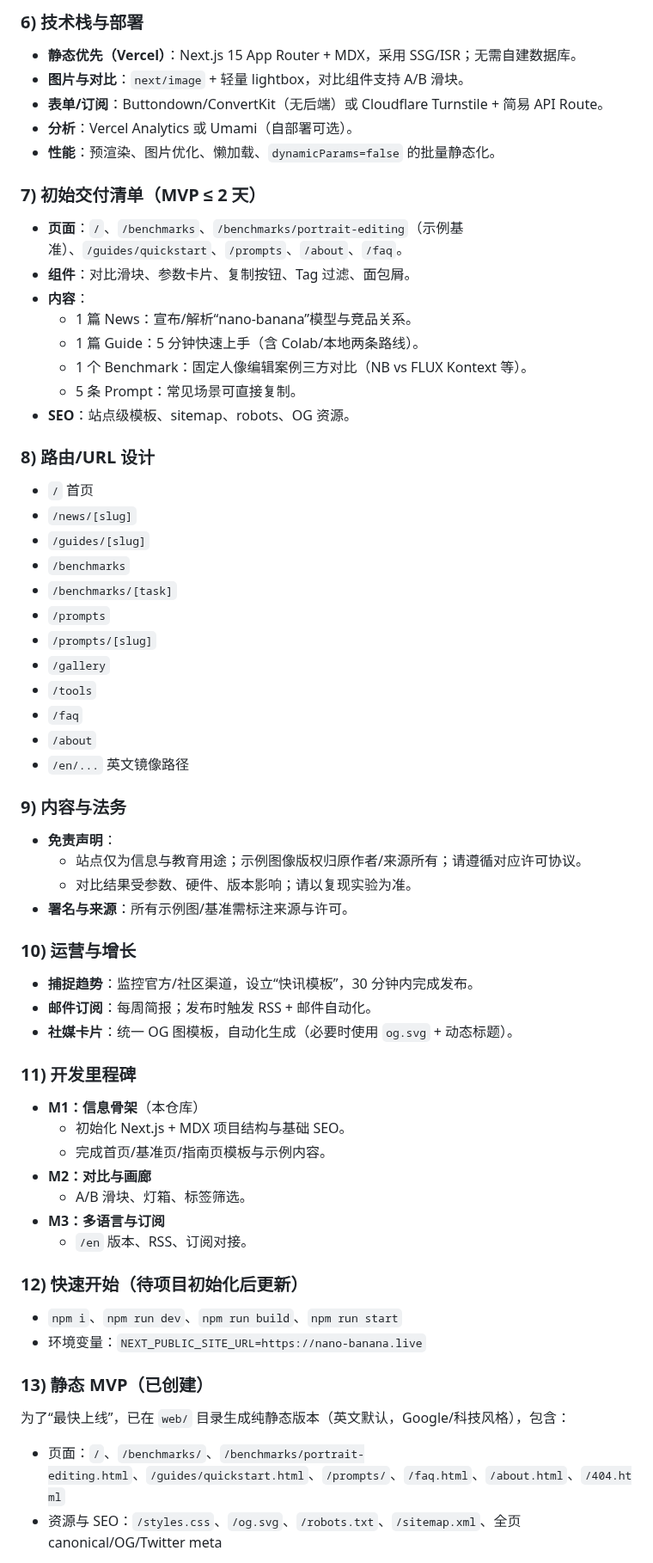
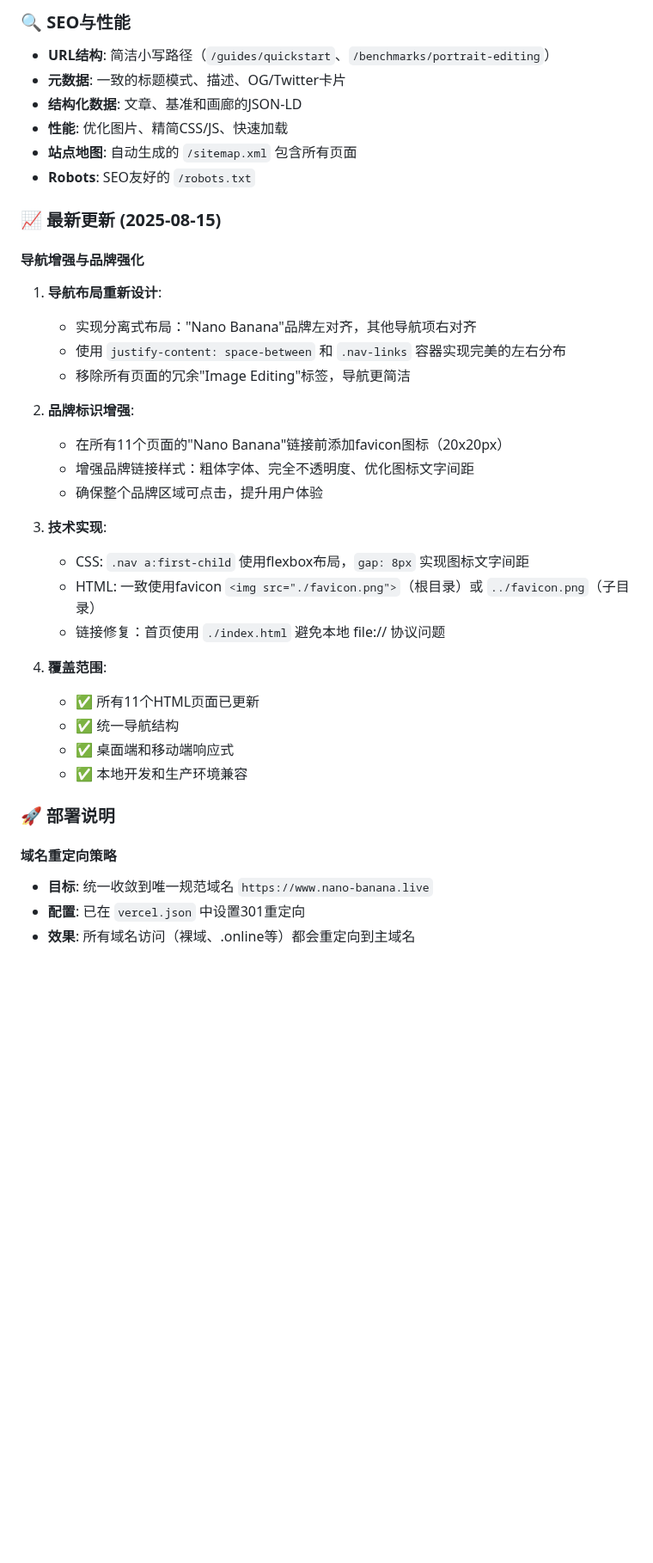
Before and after one commit to sweesama/nano-banana, a Markdown page: README.md, the part around one of its changes. Shown at 86% size. GitHub-like rendering; blank space fills up the shorter version.

```diff
--- a/README.md
+++ b/README.md
@@ -61,61 +110,40 @@ English version follows Chinese.
 
-### 6) 技术栈与部署
-- __静态优先（Vercel）__：Next.js 15 App Router + MDX，采用 SSG/ISR；无需自建数据库。
-- __图片与对比__：`next/image` + 轻量 lightbox，对比组件支持 A/B 滑块。
-- __表单/订阅__：Buttondown/ConvertKit（无后端）或 Cloudflare Turnstile + 简易 API Route。
-- __分析__：Vercel Analytics 或 Umami（自部署可选）。
-- __性能__：预渲染、图片优化、懒加载、`dynamicParams=false` 的批量静态化。
+### 🔍 SEO与性能
+- **URL结构**: 简洁小写路径（`/guides/quickstart`、`/benchmarks/portrait-editing`）
+- **元数据**: 一致的标题模式、描述、OG/Twitter卡片
+- **结构化数据**: 文章、基准和画廊的JSON-LD
+- **性能**: 优化图片、精简CSS/JS、快速加载
+- **站点地图**: 自动生成的 `/sitemap.xml` 包含所有页面
+- **Robots**: SEO友好的 `/robots.txt`
 
-### 7) 初始交付清单（MVP ≤ 2 天）
-- __页面__：`/`、`/benchmarks`、`/benchmarks/portrait-editing`（示例基准）、`/guides/quickstart`、`/prompts`、`/about`、`/faq`。
-- __组件__：对比滑块、参数卡片、复制按钮、Tag 过滤、面包屑。
-- __内容__：
-  - 1 篇 News：宣布/解析“nano-banana”模型与竞品关系。
-  - 1 篇 Guide：5 分钟快速上手（含 Colab/本地两条路线）。
-  - 1 个 Benchmark：固定人像编辑案例三方对比（NB vs FLUX Kontext 等）。
-  - 5 条 Prompt：常见场景可直接复制。
-- __SEO__：站点级模板、sitemap、robots、OG 资源。
+### 📈 最新更新 (2025-08-15)
 
-### 8) 路由/URL 设计
-- `/` 首页
-- `/news/[slug]`
-- `/guides/[slug]`
-- `/benchmarks`
-- `/benchmarks/[task]`
-- `/prompts`
-- `/prompts/[slug]`
-- `/gallery`
-- `/tools`
-- `/faq`
-- `/about`
-- `/en/...` 英文镜像路径
+#### 导航增强与品牌强化
+1. **导航布局重新设计**:
+   - 实现分离式布局："Nano Banana"品牌左对齐，其他导航项右对齐
+   - 使用 `justify-content: space-between` 和 `.nav-links` 容器实现完美的左右分布
+   - 移除所有页面的冗余"Image Editing"标签，导航更简洁
 
-### 9) 内容与法务
-- __免责声明__：
-  - 站点仅为信息与教育用途；示例图像版权归原作者/来源所有；请遵循对应许可协议。
-  - 对比结果受参数、硬件、版本影响；请以复现实验为准。
-- __署名与来源__：所有示例图/基准需标注来源与许可。
+2. **品牌标识增强**:
+   - 在所有11个页面的"Nano Banana"链接前添加favicon图标（20x20px）
+   - 增强品牌链接样式：粗体字体、完全不透明度、优化图标文字间距
+   - 确保整个品牌区域可点击，提升用户体验
 
-### 10) 运营与增长
-- __捕捉趋势__：监控官方/社区渠道，设立“快讯模板”，30 分钟内完成发布。
-- __邮件订阅__：每周简报；发布时触发 RSS + 邮件自动化。
-- __社媒卡片__：统一 OG 图模板，自动化生成（必要时使用 `og.svg` + 动态标题）。
+3. **技术实现**:
+   - CSS: `.nav a:first-child` 使用flexbox布局，`gap: 8px` 实现图标文字间距
+   - HTML: 一致使用favicon `<img src="./favicon.png">`（根目录）或 `../favicon.png`（子目录）
+   - 链接修复：首页使用 `./index.html` 避免本地 file:// 协议问题
 
-### 11) 开发里程碑
-- __M1：信息骨架__（本仓库）
-  - 初始化 Next.js + MDX 项目结构与基础 SEO。
-  - 完成首页/基准页/指南页模板与示例内容。
-- __M2：对比与画廊__
-  - A/B 滑块、灯箱、标签筛选。
-- __M3：多语言与订阅__
-  - `/en` 版本、RSS、订阅对接。
+4. **覆盖范围**:
+   - ✅ 所有11个HTML页面已更新
+   - ✅ 统一导航结构
+   - ✅ 桌面端和移动端响应式
+   - ✅ 本地开发和生产环境兼容
 
-### 12) 快速开始（待项目初始化后更新）
-- `npm i`、`npm run dev`、`npm run build`、`npm run start`
-- 环境变量：`NEXT_PUBLIC_SITE_URL=https://nano-banana.live`
+### 🚀 部署说明
 
- ### 13) 静态 MVP（已创建）
- 为了“最快上线”，已在 `web/` 目录生成纯静态版本（英文默认，Google/科技风格），包含：
- - 页面：`/`、`/benchmarks/`、`/benchmarks/portrait-editing.html`、`/guides/quickstart.html`、`/prompts/`、`/faq.html`、`/about.html`、`/404.html`
- - 资源与 SEO：`/styles.css`、`/og.svg`、`/robots.txt`、`/sitemap.xml`、全页 canonical/OG/Twitter meta
+#### 域名重定向策略
+- **目标**: 统一收敛到唯一规范域名 `https://www.nano-banana.live`
+- **配置**: 已在 `vercel.json` 中设置301重定向
+- **效果**: 所有域名访问（裸域、.online等）都会重定向到主域名
 
```
Also changed, not shown: other parts of README.md (+135 -163 lines).
